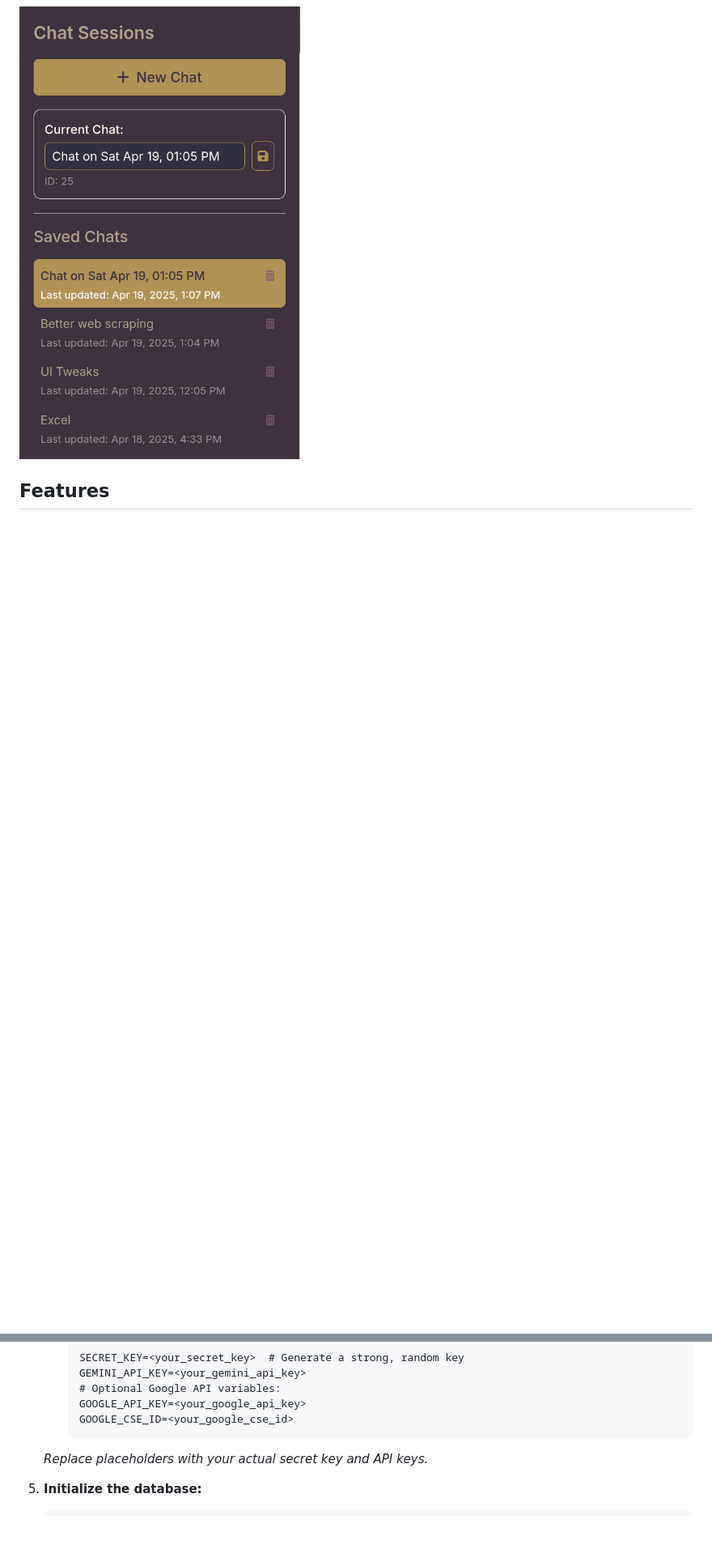
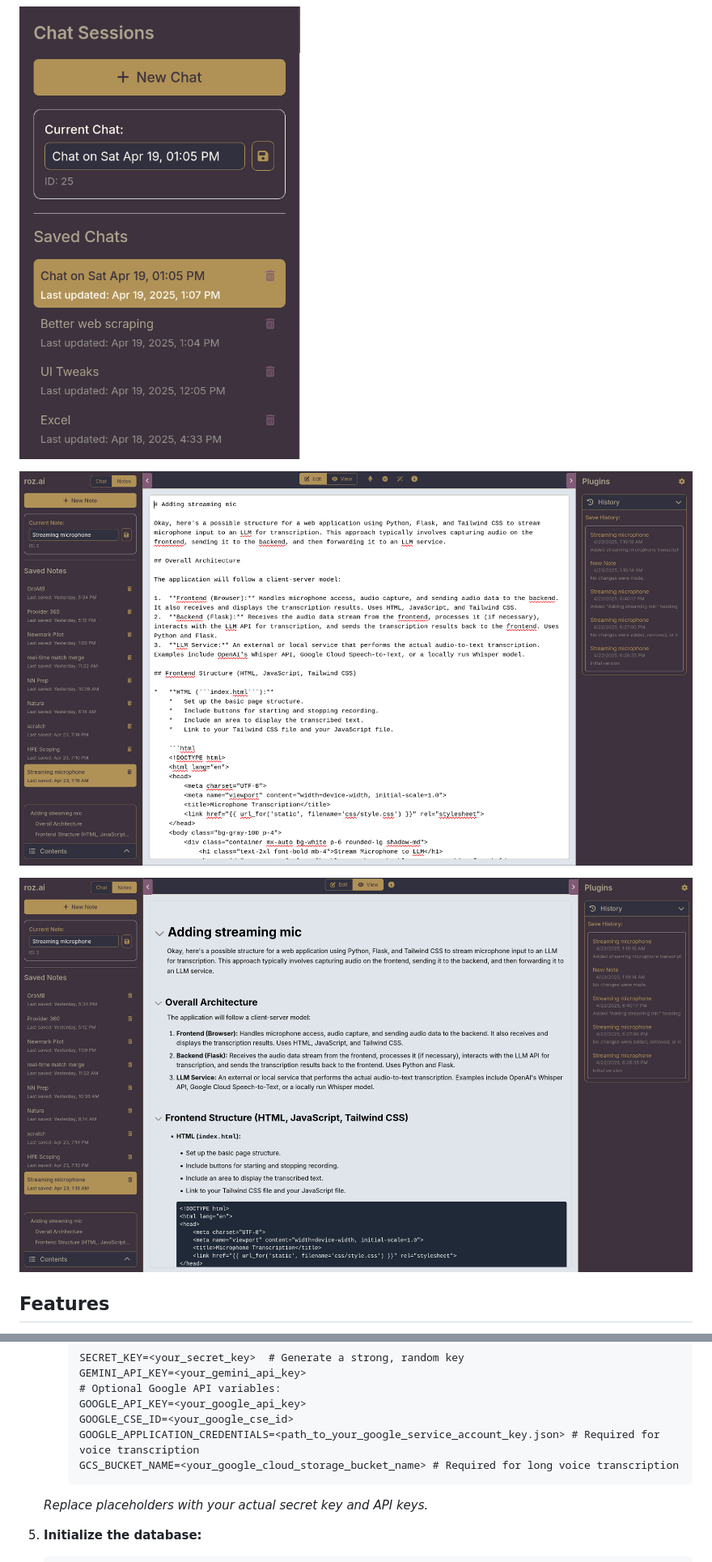
Before and after one commit to rkingdc/roz.ai, a Markdown page: README.md, 2 parts joined by grey strips. Shown: that part at 81% size. GitHub-like rendering; pictures changed too: docs/notes-rend.png (added), docs/notes.png (added); blank space fills up the shorter version.

````diff
--- a/README.md
+++ b/README.md
@@ -9,6 +9,12 @@ This is mostly an experiment in how far AI coding can take up. Aiming for as clo
 ![Chat](docs/chat.png)
 
 ![Plugins](docs/plugins.png)
+
+![Notes](docs/notes.png)
+
+![Notes Viewer](docs/notes-rend.png)
+
+
 
 ## Features
 
@@ -90,6 +108,8 @@ This is mostly an experiment in how far AI coding can take up. Aiming for as clo
         # Optional Google API variables:
         GOOGLE_API_KEY=<your_google_api_key>
         GOOGLE_CSE_ID=<your_google_cse_id>
+        GOOGLE_APPLICATION_CREDENTIALS=<path_to_your_google_service_account_key.json> # Required for voice transcription
+        GCS_BUCKET_NAME=<your_google_cloud_storage_bucket_name> # Required for long voice transcription
         ```
 
     *Replace placeholders with your actual secret key and API keys.*
````
Also changed, not shown: other parts of README.md (+29 -5 lines), docs/main.png, docs/notehist.png (added), docs/toc.png (added), 1 other file.
